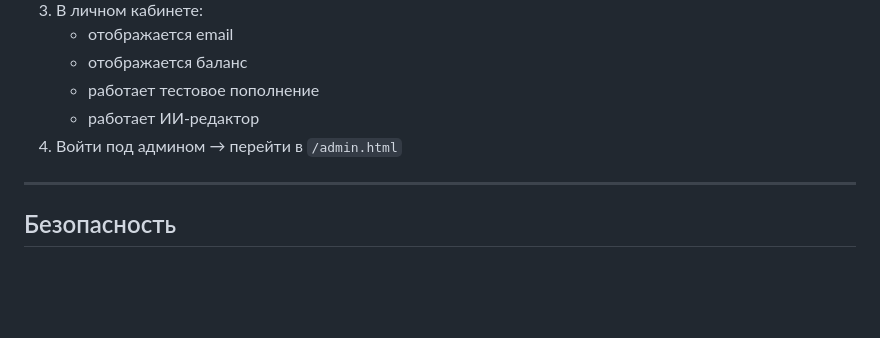
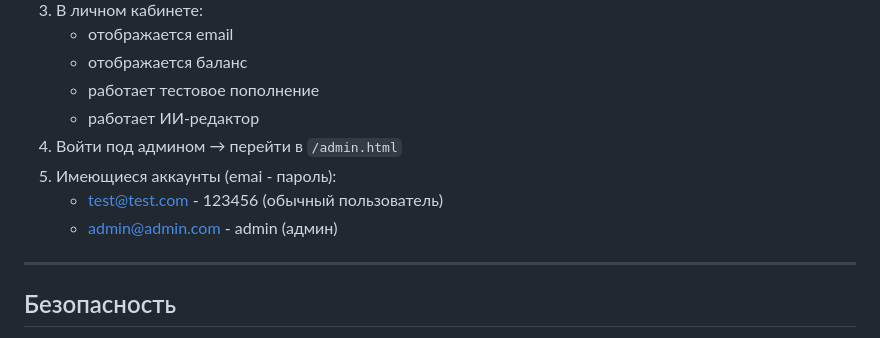
Before and after one commit to VEC77OR/Text-Redactor-mini-MVP, a Markdown page: README.md, the part around the change. Drawn GitHub-style; blank space fills up the shorter version.

Commit message:
Добавил информацию о текущих аккаунтах для теста

```diff
--- a/README.md
+++ b/README.md
@@ -136,6 +136,9 @@ Frontend автоматически отдаётся через FastAPI.
    - работает тестовое пополнение
    - работает ИИ-редактор
 4. Войти под админом → перейти в `/admin.html`
+5. Имеющиеся аккаунты (emai - пароль):
+   - test@test.com - 123456 (обычный пользователь)
+   - admin@admin.com - admin (админ)
 
 ---
 
```
